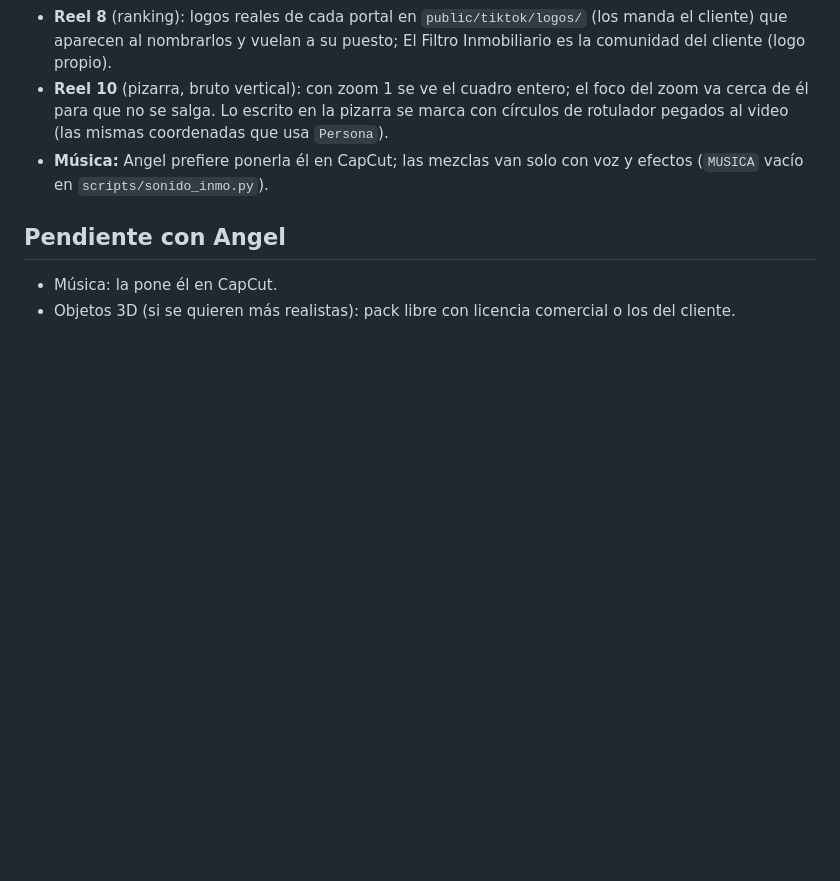
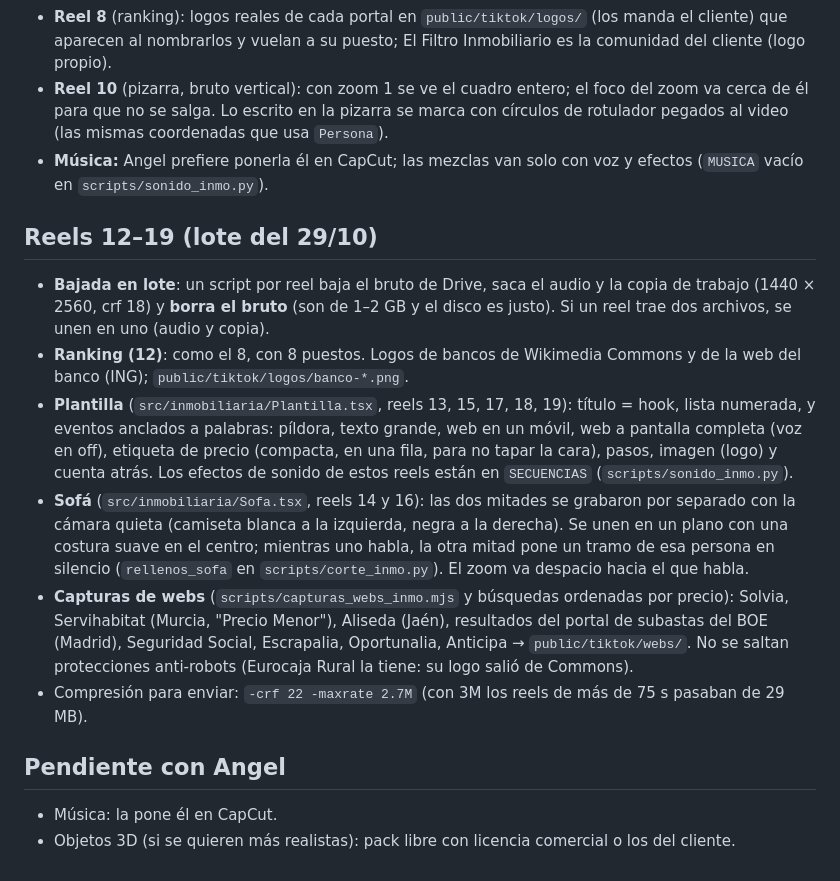
Before and after one commit to angelbricordova-dot/EDICION-DE-VIDEO, a Markdown page: docs/inmobiliaria.md, the part around the change. Drawn GitHub-style; blank space fills up the shorter version.

Commit message:
Guía: lote de reels 12–19, plantilla de eventos, formato sofá y capturas de webs
Co-Authored-By: Claude Opus 5.5 <noreply@anthropic.com>
Claude-Session: https://claude.ai/code/session_01T6cVEc7UhQ41nRTeKbPPTe

```diff
--- a/docs/inmobiliaria.md
+++ b/docs/inmobiliaria.md
@@ -100,6 +100,28 @@ npx remotion render Inmo6Hook1 out/inmo6-hook1.mp4 --browser-executable=...
 - **Música:** Angel prefiere ponerla él en CapCut; las mezclas van solo con voz y efectos
   (`MUSICA` vacío en `scripts/sonido_inmo.py`).
 
+## Reels 12–19 (lote del 29/10)
+
+- **Bajada en lote**: un script por reel baja el bruto de Drive, saca el audio y la copia de
+  trabajo (1440 × 2560, crf 18) y **borra el bruto** (son de 1–2 GB y el disco es justo). Si un
+  reel trae dos archivos, se unen en uno (audio y copia).
+- **Ranking (12)**: como el 8, con 8 puestos. Logos de bancos de Wikimedia Commons y de la web del
+  banco (ING); `public/tiktok/logos/banco-*.png`.
+- **Plantilla** (`src/inmobiliaria/Plantilla.tsx`, reels 13, 15, 17, 18, 19): título = hook, lista
+  numerada, y eventos anclados a palabras: píldora, texto grande, web en un móvil, web a pantalla
+  completa (voz en off), etiqueta de precio (compacta, en una fila, para no tapar la cara), pasos,
+  imagen (logo) y cuenta atrás. Los efectos de sonido de estos reels están en `SECUENCIAS`
+  (`scripts/sonido_inmo.py`).
+- **Sofá** (`src/inmobiliaria/Sofa.tsx`, reels 14 y 16): las dos mitades se grabaron por separado
+  con la cámara quieta (camiseta blanca a la izquierda, negra a la derecha). Se unen en un plano con
+  una costura suave en el centro; mientras uno habla, la otra mitad pone un tramo de esa persona en
+  silencio (`rellenos_sofa` en `scripts/corte_inmo.py`). El zoom va despacio hacia el que habla.
+- **Capturas de webs** (`scripts/capturas_webs_inmo.mjs` y búsquedas ordenadas por precio):
+  Solvia, Servihabitat (Murcia, "Precio Menor"), Aliseda (Jaén), resultados del portal de subastas
+  del BOE (Madrid), Seguridad Social, Escrapalia, Oportunalia, Anticipa → `public/tiktok/webs/`.
+  No se saltan protecciones anti-robots (Eurocaja Rural la tiene: su logo salió de Commons).
+- Compresión para enviar: `-crf 22 -maxrate 2.7M` (con 3M los reels de más de 75 s pasaban de 29 MB).
+
 ## Pendiente con Angel
 
 - Música: la pone él en CapCut.
```
Also changed, not shown: CLAUDE.md (+1 -1 lines).
